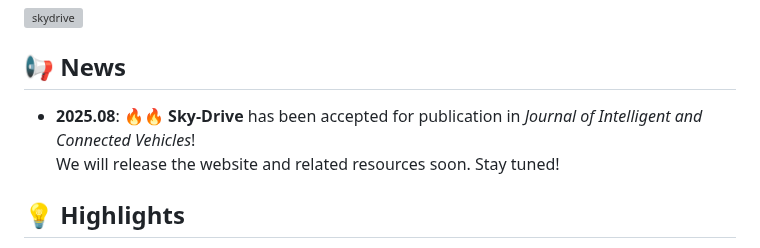
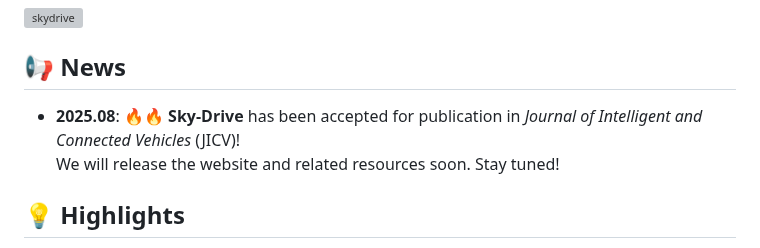
Before and after one commit to BillWan-zzzyyy/Sky-Drive, a Markdown page: README.md, the part around the change. GitHub-like rendering; grey boxes are pictures that could not be loaded.

```diff
--- a/README.md
+++ b/README.md
@@ -47,7 +47,7 @@
 <img aligh="center" src="img/fig1.svg" width="1000;" alt="skydrive"/>
 
 ## 📢 News
-- **2025.08**: 🔥🔥 **Sky-Drive** has been accepted for publication in *Journal of Intelligent and Connected Vehicles*!
+- **2025.08**: 🔥🔥 **Sky-Drive** has been accepted for publication in *Journal of Intelligent and Connected Vehicles* (JICV)!
   We will release the website and related resources soon. Stay tuned!
 
 
```
